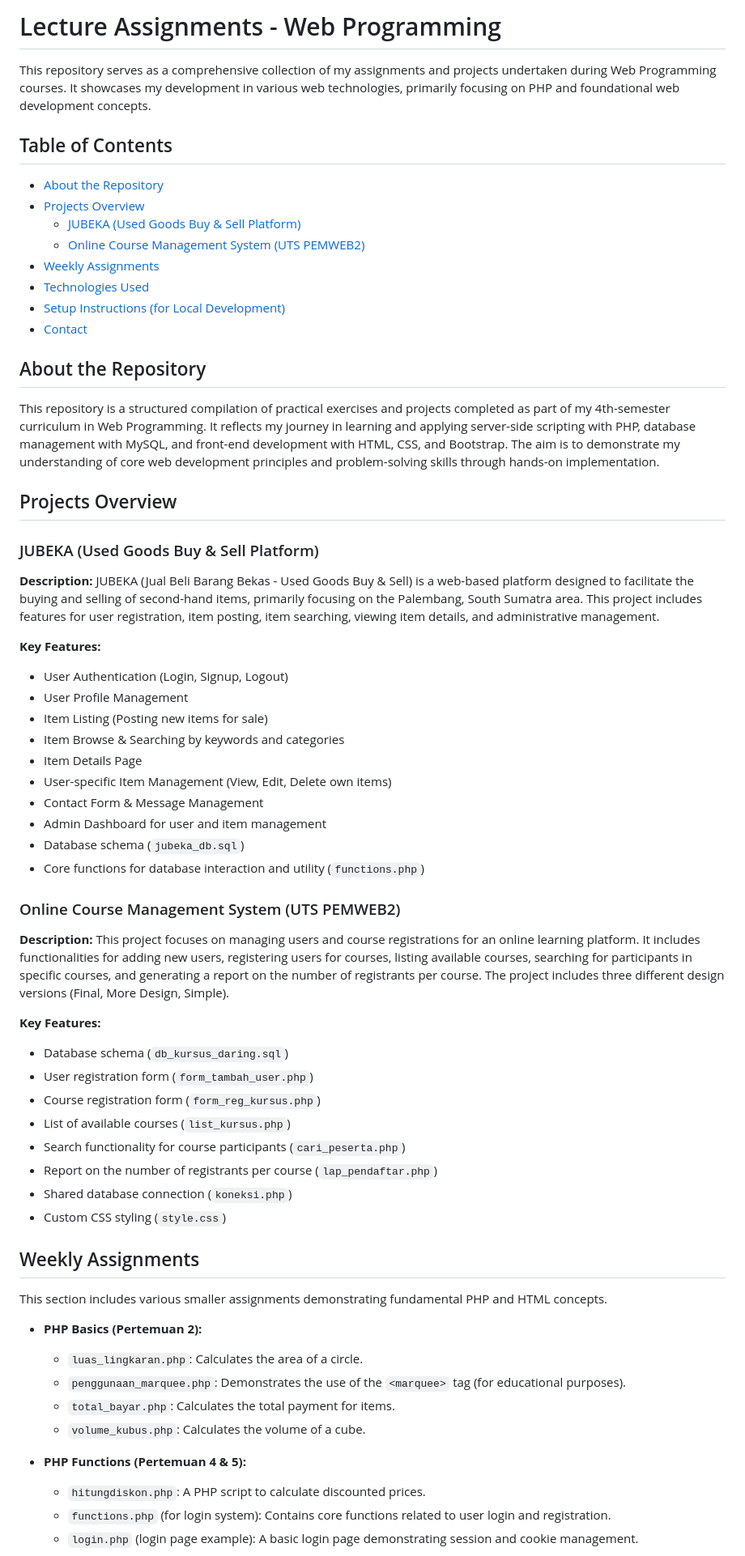
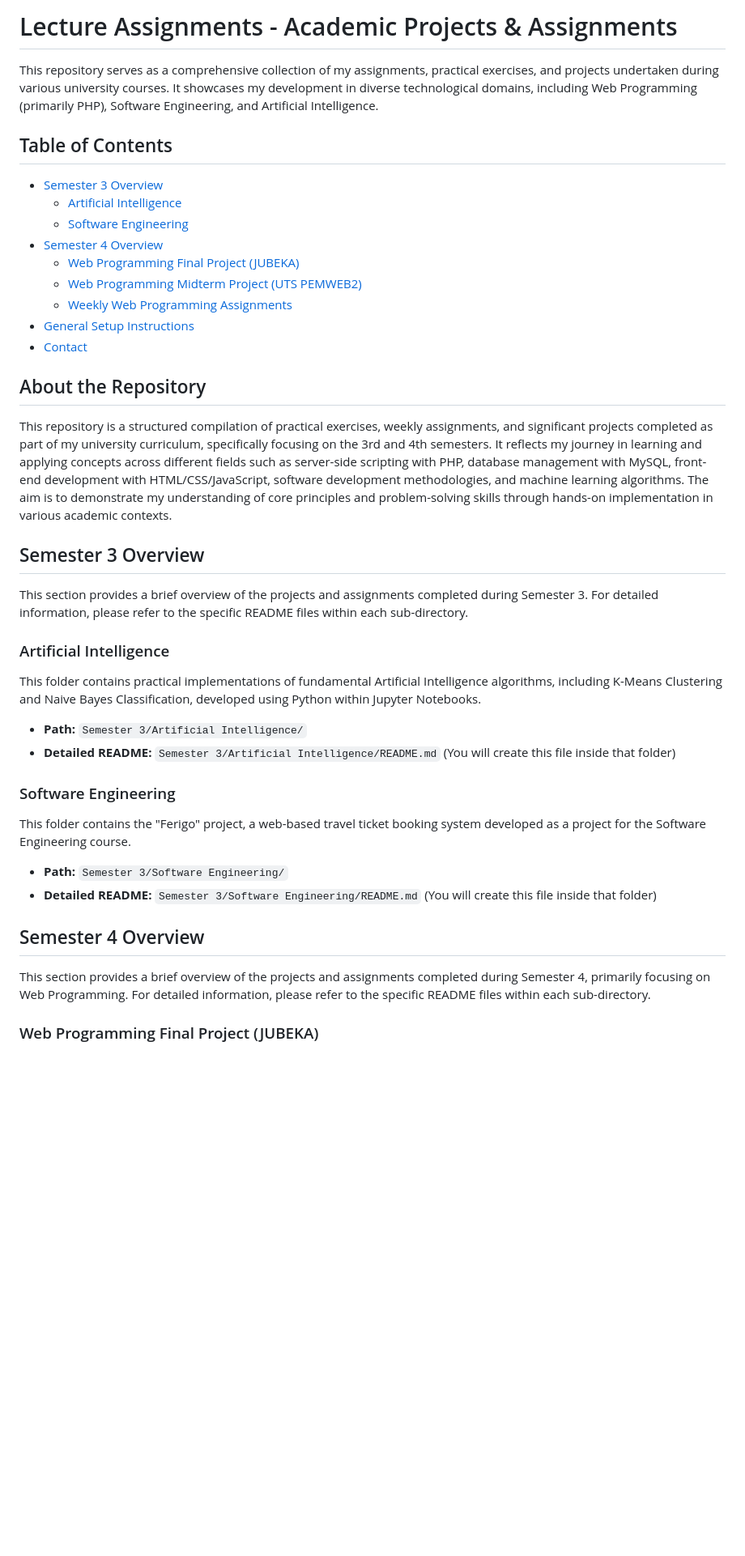
Before and after one commit to FadhilRizqi1/University-Assignments, a Markdown page: README.md, the part around one of its changes. Shown at 81% size. GitHub-like rendering; blank space fills up the shorter version.

```diff
--- a/README.md
+++ b/README.md
@@ -1,66 +1,44 @@
-# Lecture Assignments - Web Programming
+# Lecture Assignments - Academic Projects & Assignments
 
-This repository serves as a comprehensive collection of my assignments and projects undertaken during Web Programming courses. It showcases my development in various web technologies, primarily focusing on PHP and foundational web development concepts.
+This repository serves as a comprehensive collection of my assignments, practical exercises, and projects undertaken during various university courses. It showcases my development in diverse technological domains, including Web Programming (primarily PHP), Software Engineering, and Artificial Intelligence.
 
 ## Table of Contents
 
-- [About the Repository](#about-the-repository)
-- [Projects Overview](#projects-overview)
-  - [JUBEKA (Used Goods Buy & Sell Platform)](#jubeka-used-goods-buy--sell-platform)
-  - [Online Course Management System (UTS PEMWEB2)](#online-course-management-system-uts-pemweb2)
-- [Weekly Assignments](#weekly-assignments)
-- [Technologies Used](#technologies-used)
-- [Setup Instructions (for Local Development)](#setup-instructions-for-local-development)
+- [Semester 3 Overview](#semester-3-overview)
+  - [Artificial Intelligence](#artificial-intelligence)
+  - [Software Engineering](#software-engineering)
+- [Semester 4 Overview](#semester-4-overview)
+  - [Web Programming Final Project (JUBEKA)](#web-programming-final-project-jubeka)
+  - [Web Programming Midterm Project (UTS PEMWEB2)](#web-programming-midterm-project-uts-pemweb2)
+  - [Weekly Web Programming Assignments](#weekly-web-programming-assignments)
+- [General Setup Instructions](#general-setup-instructions)
 - [Contact](#contact)
 
 ## About the Repository
 
-This repository is a structured compilation of practical exercises and projects completed as part of my 4th-semester curriculum in Web Programming. It reflects my journey in learning and applying server-side scripting with PHP, database management with MySQL, and front-end development with HTML, CSS, and Bootstrap. The aim is to demonstrate my understanding of core web development principles and problem-solving skills through hands-on implementation.
+This repository is a structured compilation of practical exercises, weekly assignments, and significant projects completed as part of my university curriculum, specifically focusing on the 3rd and 4th semesters. It reflects my journey in learning and applying concepts across different fields such as server-side scripting with PHP, database management with MySQL, front-end development with HTML/CSS/JavaScript, software development methodologies, and machine learning algorithms. The aim is to demonstrate my understanding of core principles and problem-solving skills through hands-on implementation in various academic contexts.
 
-## Projects Overview
+## Semester 3 Overview
 
-### JUBEKA (Used Goods Buy & Sell Platform)
+This section provides a brief overview of the projects and assignments completed during Semester 3. For detailed information, please refer to the specific README files within each sub-directory.
 
-**Description:** JUBEKA (Jual Beli Barang Bekas - Used Goods Buy & Sell) is a web-based platform designed to facilitate the buying and selling of second-hand items, primarily focusing on the Palembang, South Sumatra area. This project includes features for user registration, item posting, item searching, viewing item details, and administrative management.
+### Artificial Intelligence
 
-**Key Features:**
-- User Authentication (Login, Signup, Logout)
-- User Profile Management
-- Item Listing (Posting new items for sale)
-- Item Browse & Searching by keywords and categories
-- Item Details Page
-- User-specific Item Management (View, Edit, Delete own items)
-- Contact Form & Message Management
-- Admin Dashboard for user and item management
-- Database schema (`jubeka_db.sql`)
-- Core functions for database interaction and utility (`functions.php`)
+This folder contains practical implementations of fundamental Artificial Intelligence algorithms, including K-Means Clustering and Naive Bayes Classification, developed using Python within Jupyter Notebooks.
 
-### Online Course Management System (UTS PEMWEB2)
+* **Path:** `Semester 3/Artificial Intelligence/`
+* **Detailed README:** `Semester 3/Artificial Intelligence/README.md` (You will create this file inside that folder)
 
-**Description:** This project focuses on managing users and course registrations for an online learning platform. It includes functionalities for adding new users, registering users for courses, listing available courses, searching for participants in specific courses, and generating a report on the number of registrants per course. The project includes three different design versions (Final, More Design, Simple).
+### Software Engineering
 
-**Key Features:**
-- Database schema (`db_kursus_daring.sql`)
-- User registration form (`form_tambah_user.php`)
-- Course registration form (`form_reg_kursus.php`)
-- List of available courses (`list_kursus.php`)
-- Search functionality for course participants (`cari_peserta.php`)
-- Report on the number of registrants per course (`lap_pendaftar.php`)
-- Shared database connection (`koneksi.php`)
-- Custom CSS styling (`style.css`)
+This folder contains the "Ferigo" project, a web-based travel ticket booking system developed as a project for the Software Engineering course.
 
-## Weekly Assignments
+* **Path:** `Semester 3/Software Engineering/`
+* **Detailed README:** `Semester 3/Software Engineering/README.md` (You will create this file inside that folder)
 
-This section includes various smaller assignments demonstrating fundamental PHP and HTML concepts.
+## Semester 4 Overview
 
-- **PHP Basics (Pertemuan 2):**
-    - `luas_lingkaran.php`: Calculates the area of a circle.
-    - `penggunaan_marquee.php`: Demonstrates the use of the `<marquee>` tag (for educational purposes).
-    - `total_bayar.php`: Calculates the total payment for items.
-    - `volume_kubus.php`: Calculates the volume of a cube.
+This section provides a brief overview of the projects and assignments completed during Semester 4, primarily focusing on Web Programming. For detailed information, please refer to the specific README files within each sub-directory.
 
-- **PHP Functions (Pertemuan 4 & 5):**
-    - `hitungdiskon.php`: A PHP script to calculate discounted prices.
-    - `functions.php` (for login system): Contains core functions related to user login and registration.
-    - `login.php` (login page example): A basic login page demonstrating session and cookie management.
+### Web Programming Final Project (JUBEKA)
 
```
Also changed, not shown: other parts of README.md (+21 -40 lines).
